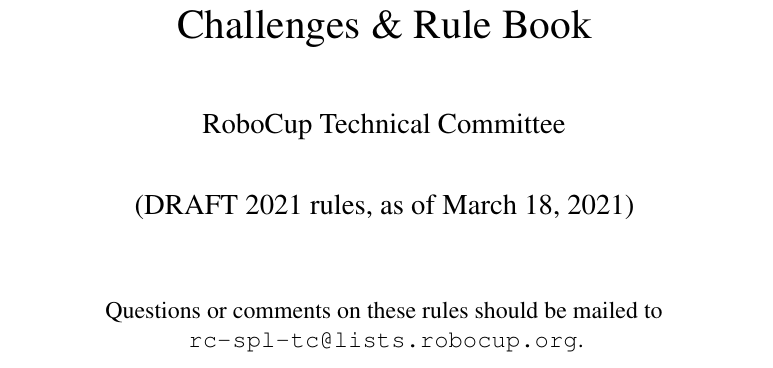
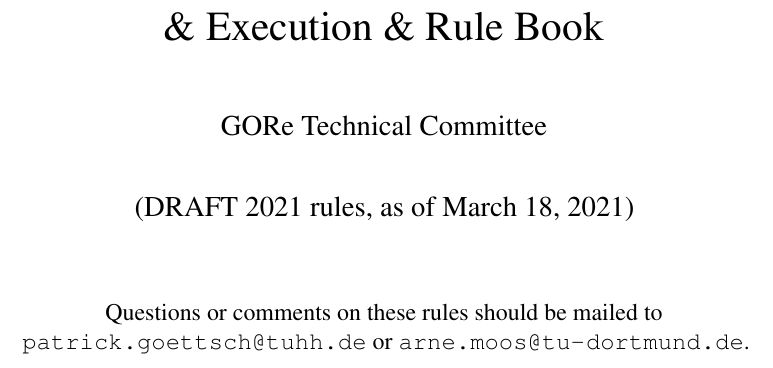
Before and after one commit to RoboCup-SPL/Rules, a LaTeX document (Rules 2021/GORe-Rules.tex): part of page 1 of 64 before the commit and part of page 1 of 48 after it, cut so that both start at the same text. Compiled offline with pdfLaTeX.

Commit message:
Gore renaming

```diff
--- a/Rules 2021/SPL-Rules.tex
+++ b/Rules 2021/GORe-Rules.tex
@@ -2,9 +2,8 @@
 
 \input{header.tex}
 
-\title{\leaguename\\
-Challenges \& Rule Book}
-\author{RoboCup Technical Committee}
+\title{GORe for SPL\\ \& Execution \& Rule Book}
+\author{GORe Technical Committee}
 \date{(DRAFT 2021 rules, as of \today)}
 
 \renewcommand{\headrulewidth}{0.4pt}
@@ -19,7 +18,7 @@
   \maketitle
 
   \begin{center}
-  Questions or comments on these rules should be mailed to \url{rc-spl-tc@lists.robocup.org}.
+  Questions or comments on these rules should be mailed to \\\url{patrick.goettsch@tuhh.de} or \url{arne.moos@tu-dortmund.de}.
   \end{center}
 
   \newpage
```
Also changed, not shown: Rules 2021/GORe-Rules.tex (12 more changed lines).
